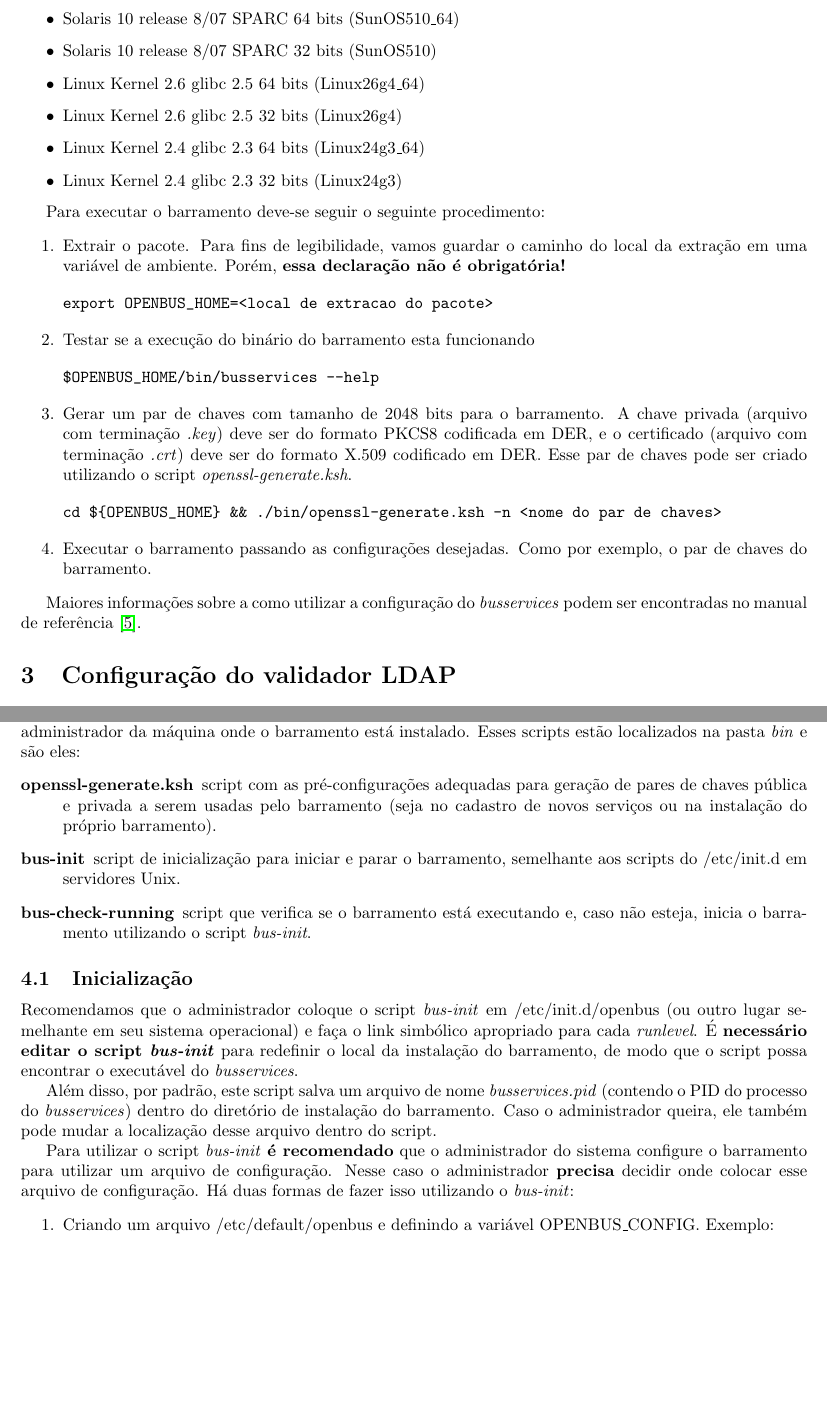
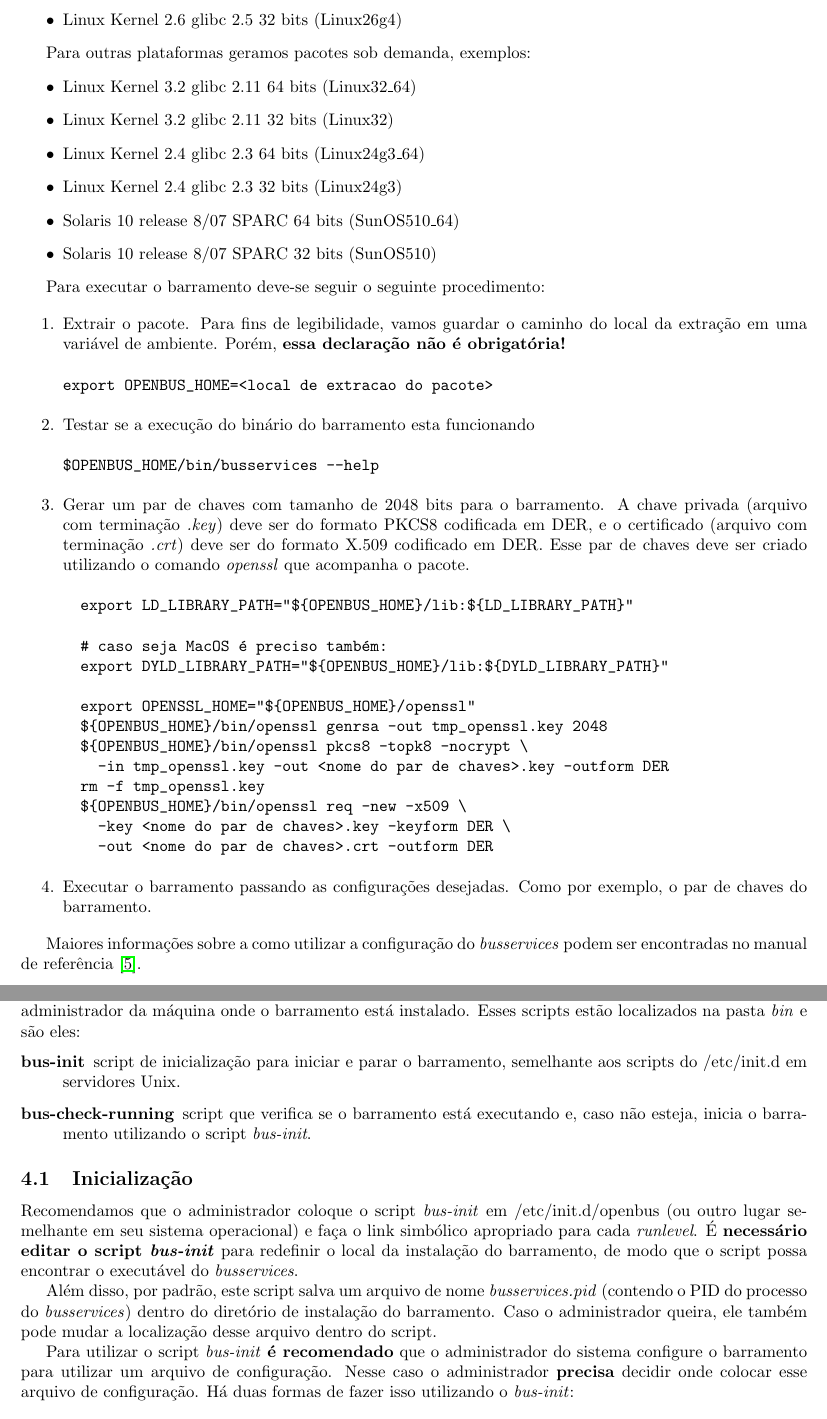
Before and after one commit to amadeubarbosa/openbus-core, a LaTeX document (doc/install/installation.tex): two parts of pages 2 and 3 of 7, joined at a grey line, cut at the place of the change, the shorter picture padded with empty space. Compiled offline with pdfLaTeX; the source files are stored in an older character set and shown here as Unicode.

Commit message:
OPENBUS-2108 Release do Core 2.0.0
Atualização do manual de instalação para remover entradas sobre o
openssl-generate e criação do novo descritor para compilar via quickbook.


git-svn-id: https://subversion.tecgraf.puc-rio.br/engdist/openbus/core/trunk@135646 ae0415b3-e90b-0410-900d-d0be9363c56b

```diff
--- a/doc/install/installation.tex
+++ b/doc/install/installation.tex
@@ -101,11 +102,17 @@ Os pacotes oficialmente suportados estão disponibilizados no site oficial do pr
 As plataformas oficialmente suportadas são:
 \begin{itemize}
+  \item Linux Kernel 2.6 glibc 2.5 64 bits (Linux26g4\_64)
+  \item Linux Kernel 2.6 glibc 2.5 32 bits (Linux26g4)
+\end{itemize}
+
+Para outras plataformas geramos pacotes sob demanda, exemplos:
+\begin{itemize}
+  \item Linux Kernel 3.2 glibc 2.11 64 bits (Linux32\_64)
+  \item Linux Kernel 3.2 glibc 2.11 32 bits (Linux32)
+  \item Linux Kernel 2.4 glibc 2.3 64 bits (Linux24g3\_64)
+  \item Linux Kernel 2.4 glibc 2.3 32 bits (Linux24g3)
   \item Solaris 10 release 8/07 SPARC 64 bits (SunOS510\_64)
   \item Solaris 10 release 8/07 SPARC 32 bits (SunOS510)
-  \item Linux Kernel 2.6 glibc 2.5 64 bits (Linux26g4\_64)
-  \item Linux Kernel 2.6 glibc 2.5 32 bits (Linux26g4)
-  \item Linux Kernel 2.4 glibc 2.3 64 bits (Linux24g3\_64)
-  \item Linux Kernel 2.4 glibc 2.3 32 bits (Linux24g3)
 \end{itemize}
 
 Para executar o barramento deve-se seguir o seguinte procedimento:
@@ -125,9 +132,21 @@ $OPENBUS_HOME/bin/busservices --help
 
   \item Gerar um par de chaves com tamanho de 2048 bits para o barramento.
   A chave privada (arquivo com terminação \emph{.key}) deve ser do formato PKCS8 codificada em DER, e o certificado (arquivo com terminação \emph{.crt}) deve ser do formato X.509 codificado em DER.
-  Esse par de chaves pode ser criado utilizando o script \emph{openssl-generate.ksh}.
+  Esse par de chaves deve ser criado utilizando o comando \emph{openssl} que acompanha o pacote.
 \begin{verbatim}
-cd ${OPENBUS_HOME} && ./bin/openssl-generate.ksh -n <nome do par de chaves>
+  export LD_LIBRARY_PATH="${OPENBUS_HOME}/lib:${LD_LIBRARY_PATH}"
+
+  # caso seja MacOS é preciso também:
+  export DYLD_LIBRARY_PATH="${OPENBUS_HOME}/lib:${DYLD_LIBRARY_PATH}"
+
+  export OPENSSL_HOME="${OPENBUS_HOME}/openssl"
+  ${OPENBUS_HOME}/bin/openssl genrsa -out tmp_openssl.key 2048
+  ${OPENBUS_HOME}/bin/openssl pkcs8 -topk8 -nocrypt \
+    -in tmp_openssl.key -out <nome do par de chaves>.key -outform DER
+  rm -f tmp_openssl.key
+  ${OPENBUS_HOME}/bin/openssl req -new -x509 \
+    -key <nome do par de chaves>.key -keyform DER \
+    -out <nome do par de chaves>.crt -outform DER
 \end{verbatim}
 
   \item Executar o barramento passando as configurações desejadas. Como por exemplo, o par de chaves do barramento.
@@ -166,7 +185,6 @@ ldap_timeout = 10
 
 No pacote de instalação do barramento existem scripts que auxiliam algumas tarefas diárias comuns ao administrador da máquina onde o barramento está instalado. Esses scripts estão localizados na pasta \emph{bin} e são eles:
 \begin{description}
-   \item[openssl-generate.ksh] script com as pré-configurações adequadas para geração de pares de chaves pública e privada a serem usadas pelo barramento (seja no cadastro de novos serviços ou na instalação do próprio barramento).
    \item[bus-init] script de inicialização para iniciar e parar o barramento, semelhante aos scripts do /etc/init.d em servidores Unix.
    \item[bus-check-running] script que verifica se o barramento está executando e, caso não esteja, inicia o barramento utilizando o script \emph{bus-init}.
 \end{description}
```
Also changed, not shown: doc/install/installation.tex (3 more changed lines), 1 other file.
